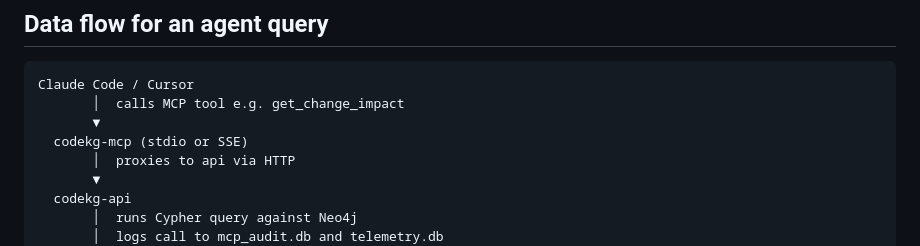
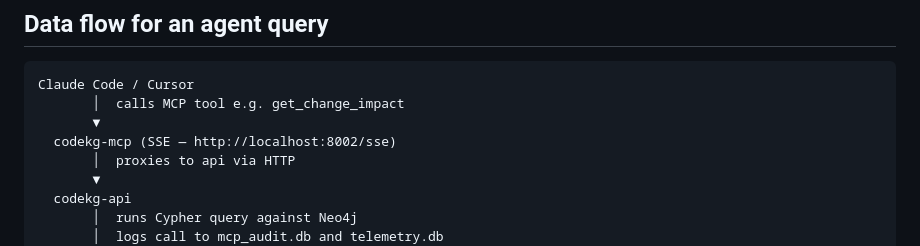
Before and after one commit to eviking/codeKG, a Markdown page: docs/01-overview.md, the part around the change. Drawn GitHub-style.

```diff
--- a/docs/01-overview.md
+++ b/docs/01-overview.md
@@ -75,7 +75,7 @@ git commit pushed
 Claude Code / Cursor
        │  calls MCP tool e.g. get_change_impact
        ▼
-  codekg-mcp (stdio or SSE)
+  codekg-mcp (SSE — http://localhost:8002/sse)
        │  proxies to api via HTTP
        ▼
   codekg-api
```
Also changed, not shown: docs/04-mcp.md (+19 -21 lines).
